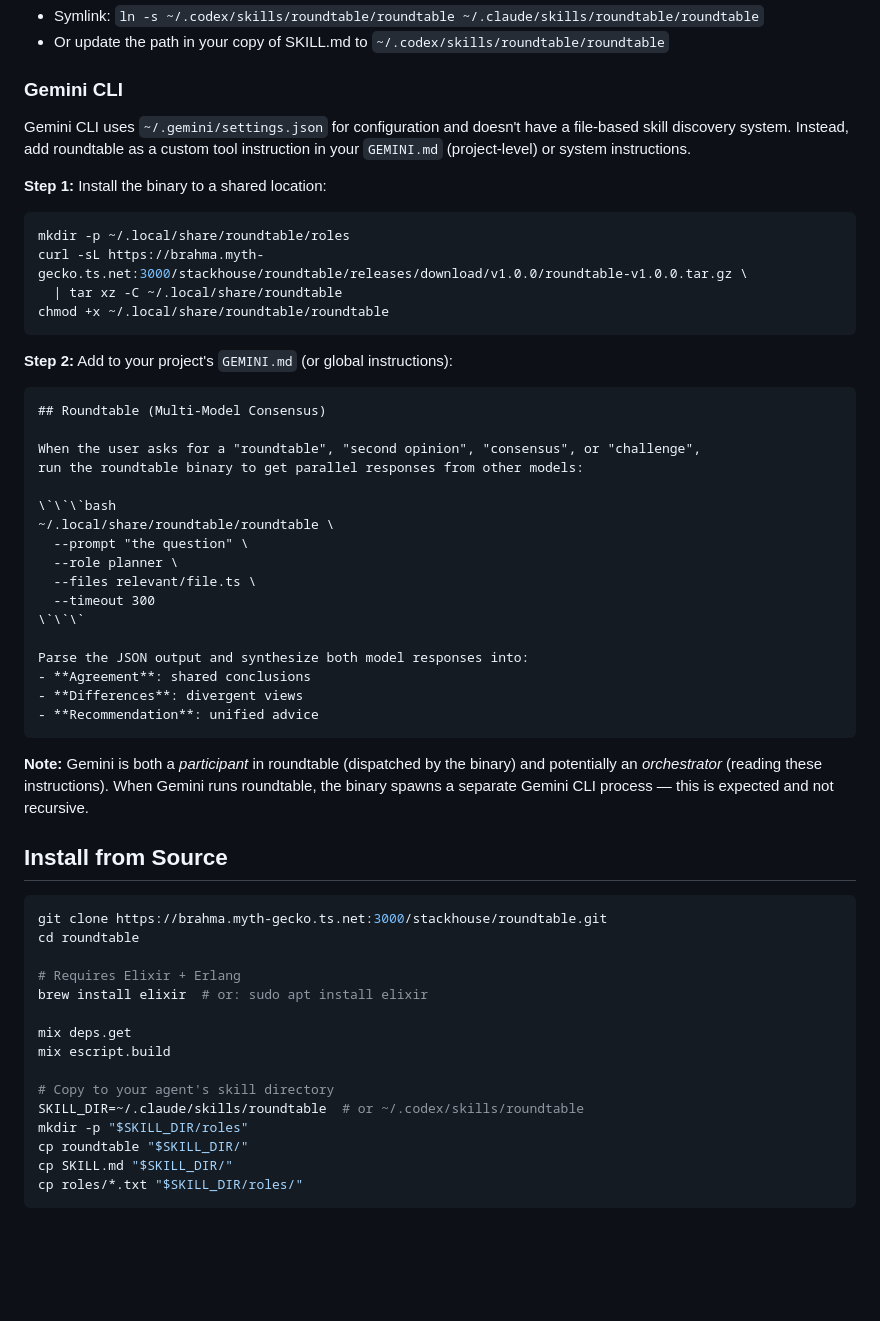
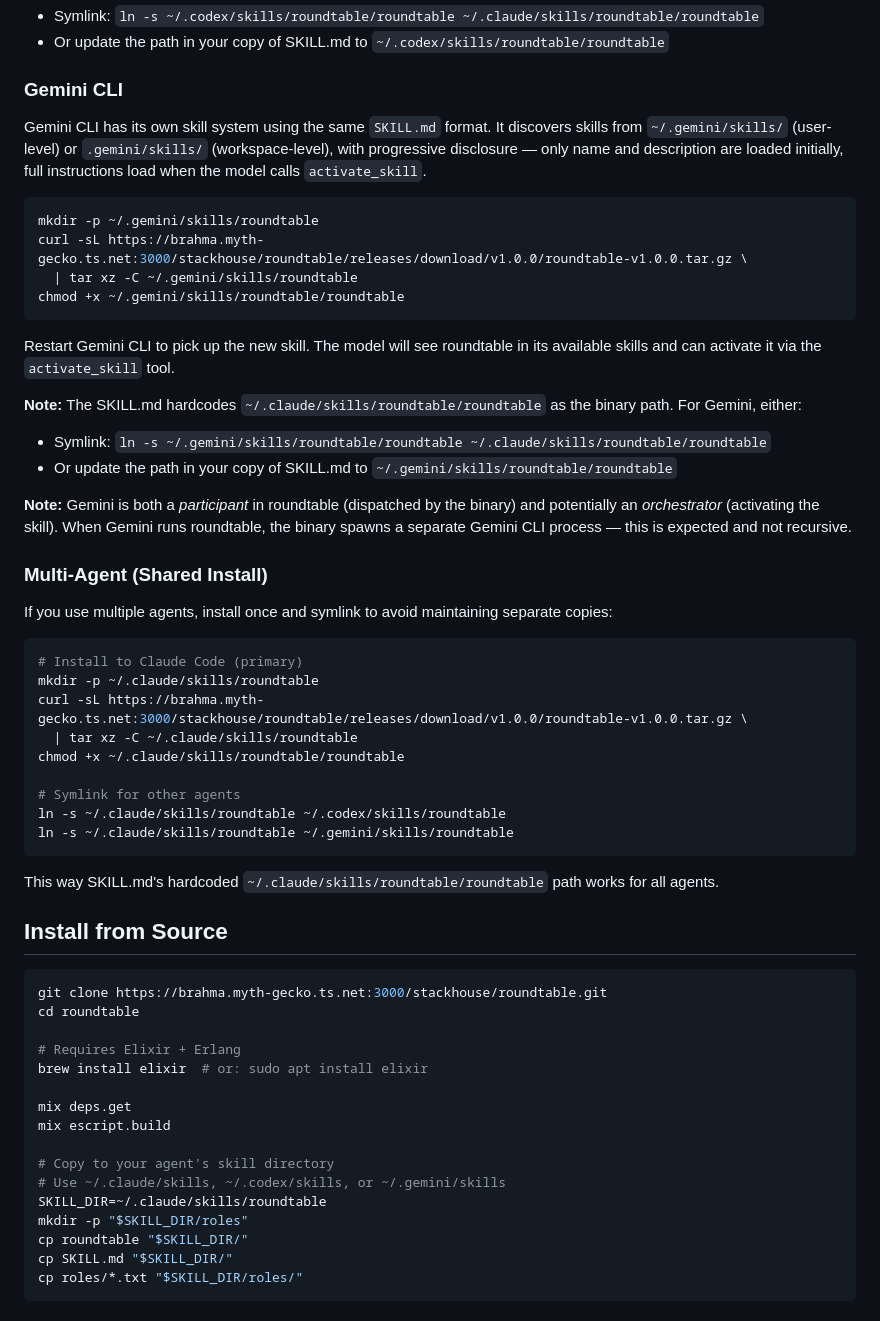
Before and after one commit to TejGandham/roundtable, a Markdown page: INSTALL.md, the part around the change. GitHub-like rendering; blank space fills up the shorter version.

Commit message:
docs(INSTALL): fix Gemini CLI to use native skill system, add shared install

````diff
--- a/INSTALL.md
+++ b/INSTALL.md
@@ -85,40 +85,40 @@ Codex reads the same SKILL.md frontmatter format. Restart Codex to pick up the n
 
 ### Gemini CLI
 
-Gemini CLI uses `~/.gemini/settings.json` for configuration and doesn't have a file-based skill discovery system. Instead, add roundtable as a custom tool instruction in your `GEMINI.md` (project-level) or system instructions.
-
-**Step 1:** Install the binary to a shared location:
+Gemini CLI has its own skill system using the same `SKILL.md` format. It discovers skills from `~/.gemini/skills/` (user-level) or `.gemini/skills/` (workspace-level), with progressive disclosure — only name and description are loaded initially, full instructions load when the model calls `activate_skill`.
 
 ```bash
-mkdir -p ~/.local/share/roundtable/roles
+mkdir -p ~/.gemini/skills/roundtable
 curl -sL https://brahma.myth-gecko.ts.net:3000/stackhouse/roundtable/releases/download/v1.0.0/roundtable-v1.0.0.tar.gz \
-  | tar xz -C ~/.local/share/roundtable
-chmod +x ~/.local/share/roundtable/roundtable
+  | tar xz -C ~/.gemini/skills/roundtable
+chmod +x ~/.gemini/skills/roundtable/roundtable
 ```
 
-**Step 2:** Add to your project's `GEMINI.md` (or global instructions):
+Restart Gemini CLI to pick up the new skill. The model will see roundtable in its available skills and can activate it via the `activate_skill` tool.
 
-```markdown
-## Roundtable (Multi-Model Consensus)
+**Note:** The SKILL.md hardcodes `~/.claude/skills/roundtable/roundtable` as the binary path. For Gemini, either:
+- Symlink: `ln -s ~/.gemini/skills/roundtable/roundtable ~/.claude/skills/roundtable/roundtable`
+- Or update the path in your copy of SKILL.md to `~/.gemini/skills/roundtable/roundtable`
 
-When the user asks for a "roundtable", "second opinion", "consensus", or "challenge",
-run the roundtable binary to get parallel responses from other models:
+**Note:** Gemini is both a *participant* in roundtable (dispatched by the binary) and potentially an *orchestrator* (activating the skill). When Gemini runs roundtable, the binary spawns a separate Gemini CLI process — this is expected and not recursive.
 
-\`\`\`bash
-~/.local/share/roundtable/roundtable \
-  --prompt "the question" \
-  --role planner \
-  --files relevant/file.ts \
-  --timeout 300
-\`\`\`
+### Multi-Agent (Shared Install)
 
-Parse the JSON output and synthesize both model responses into:
-- **Agreement**: shared conclusions
-- **Differences**: divergent views
-- **Recommendation**: unified advice
+If you use multiple agents, install once and symlink to avoid maintaining separate copies:
+
+```bash
+# Install to Claude Code (primary)
+mkdir -p ~/.claude/skills/roundtable
+curl -sL https://brahma.myth-gecko.ts.net:3000/stackhouse/roundtable/releases/download/v1.0.0/roundtable-v1.0.0.tar.gz \
+  | tar xz -C ~/.claude/skills/roundtable
+chmod +x ~/.claude/skills/roundtable/roundtable
+
+# Symlink for other agents
+ln -s ~/.claude/skills/roundtable ~/.codex/skills/roundtable
+ln -s ~/.claude/skills/roundtable ~/.gemini/skills/roundtable
 ```
 
-**Note:** Gemini is both a *participant* in roundtable (dispatched by the binary) and potentially an *orchestrator* (reading these instructions). When Gemini runs roundtable, the binary spawns a separate Gemini CLI process — this is expected and not recursive.
+This way SKILL.md's hardcoded `~/.claude/skills/roundtable/roundtable` path works for all agents.
 
 ## Install from Source
 
@@ -133,7 +133,8 @@ mix deps.get
 mix escript.build
 
 # Copy to your agent's skill directory
-SKILL_DIR=~/.claude/skills/roundtable  # or ~/.codex/skills/roundtable
+# Use ~/.claude/skills, ~/.codex/skills, or ~/.gemini/skills
+SKILL_DIR=~/.claude/skills/roundtable
 mkdir -p "$SKILL_DIR/roles"
 cp roundtable "$SKILL_DIR/"
 cp SKILL.md "$SKILL_DIR/"
````
